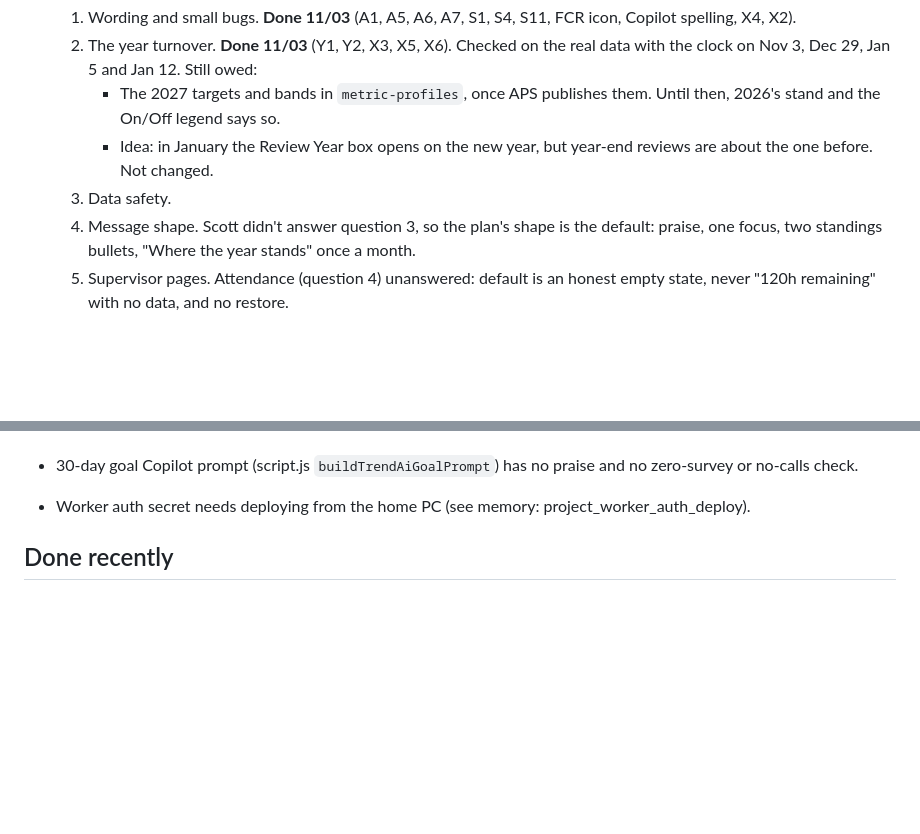
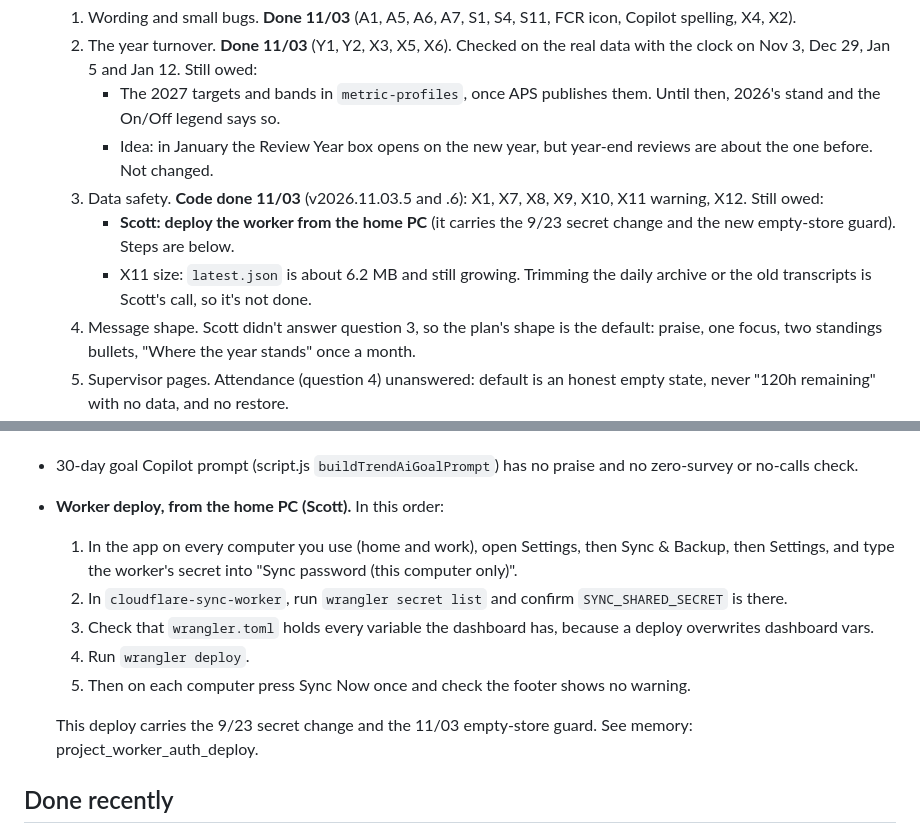
Before and after one commit to ScottK83/Development-Coaching-Tool, a Markdown page: TASKS.md, 2 parts joined by grey strips. Rendered like a GitHub page; blank space fills up the shorter version.

Commit message:
docs: many hats Phases 1 to 3 done, worker deploy steps for Scott
Co-Authored-By: Claude Opus 5.5 <noreply@anthropic.com>

```diff
--- a/TASKS.md
+++ b/TASKS.md
@@ -6,7 +6,9 @@
   2. The year turnover. **Done 11/03** (Y1, Y2, X3, X5, X6). Checked on the real data with the clock on Nov 3, Dec 29, Jan 5 and Jan 12. Still owed:
      - The 2027 targets and bands in `metric-profiles`, once APS publishes them. Until then, 2026's stand and the On/Off legend says so.
      - Idea: in January the Review Year box opens on the new year, but year-end reviews are about the one before. Not changed.
-  3. Data safety.
+  3. Data safety. **Code done 11/03** (v2026.11.03.5 and .6): X1, X7, X8, X9, X10, X11 warning, X12. Still owed:
+     - **Scott: deploy the worker from the home PC** (it carries the 9/23 secret change and the new empty-store guard). Steps are below.
+     - X11 size: `latest.json` is about 6.2 MB and still growing. Trimming the daily archive or the old transcripts is Scott's call, so it's not done.
   4. Message shape. Scott didn't answer question 3, so the plan's shape is the default: praise, one focus, two standings bullets, "Where the year stands" once a month.
   5. Supervisor pages. Attendance (question 4) unanswered: default is an honest empty state, never "120h remaining" with no data, and no restore.
 
@@ -43,7 +45,14 @@
   - Kit wishes not built yet: row tints on table rows, a progress meter, a .chip class.
   - baseline/outputs.txt is stale. Regenerate it with `node tests/baseline.js` if it matters. The year-standing entry errors in the baseline because it passes the wrong argument shape; that predates the deep dive.
 - 30-day goal Copilot prompt (script.js `buildTrendAiGoalPrompt`) has no praise and no zero-survey or no-calls check.
-- Worker auth secret needs deploying from the home PC (see memory: project_worker_auth_deploy).
+- **Worker deploy, from the home PC (Scott).** In this order:
+  1. In the app on every computer you use (home and work), open Settings, then Sync & Backup, then Settings, and type the worker's secret into "Sync password (this computer only)".
+  2. In `cloudflare-sync-worker`, run `wrangler secret list` and confirm `SYNC_SHARED_SECRET` is there.
+  3. Check that `wrangler.toml` holds every variable the dashboard has, because a deploy overwrites dashboard vars.
+  4. Run `wrangler deploy`.
+  5. Then on each computer press Sync Now once and check the footer shows no warning.
+
+  This deploy carries the 9/23 secret change and the 11/03 empty-store guard. See memory: project_worker_auth_deploy.
 
 ## Done recently
 - 2026-10-27: QA Coaching tab under People > Follow Up. It reads a Verint paste and gives the email (no score), a Copilot prompt, Copy For Verint, and Sent/Read tracking. 60 new checks; the suite is at 9990.
```
Also changed, not shown: HANDOFF.md (+9 -1 lines).
